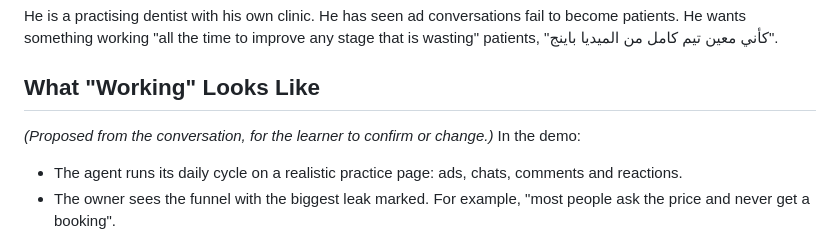
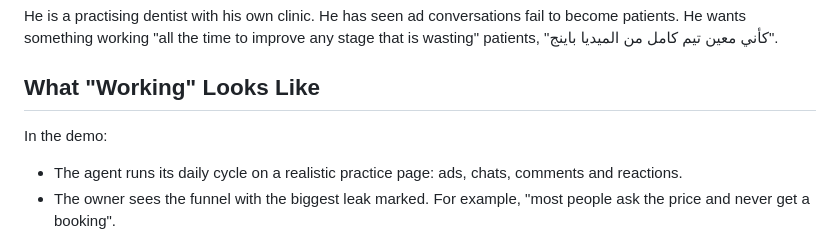
Before and after one commit to Y385471/clinic-growth-agent, a Markdown page: devpost/scope.md, the part around the change. GitHub-like rendering.

Commit message:
Scope: demo moment confirmed by learner
Co-Authored-By: Claude Opus 5.5 (1M context) <noreply@anthropic.com>

```diff
--- a/devpost/scope.md
+++ b/devpost/scope.md
@@ -33,7 +33,6 @@ A smart team member reporting to the owner, not a raw analytics dashboard: plain
 He is a practising dentist with his own clinic. He has seen ad conversations fail to become patients. He wants something working "all the time to improve any stage that is wasting" patients, "كأني معين تيم كامل من الميديا باينج".
 
 ## What "Working" Looks Like
-*(Proposed from the conversation, for the learner to confirm or change.)*
 In the demo:
 - The agent runs its daily cycle on a realistic practice page: ads, chats, comments and reactions.
 - The owner sees the funnel with the biggest leak marked. For example, "most people ask the price and never get a booking".
```
